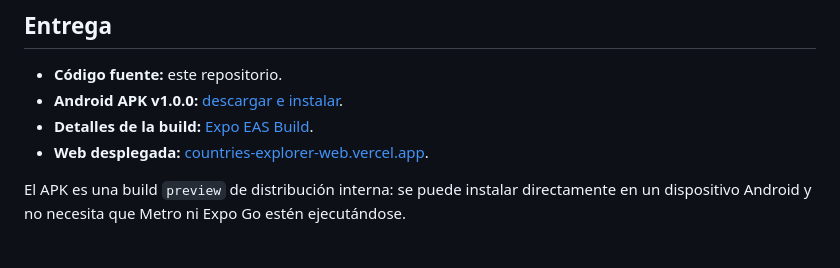
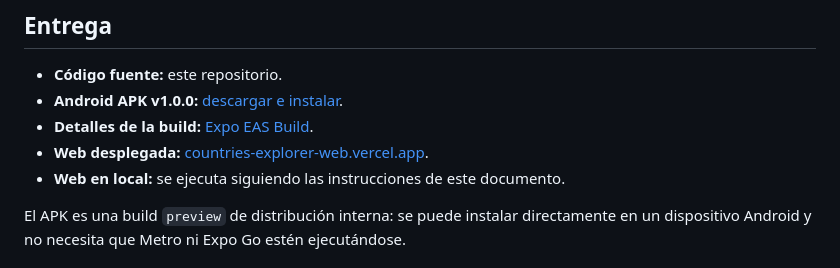
Before and after one commit to MigVarona/countries-explorer, a Markdown page: README.md, the part around the change. Rendered like a GitHub page.

Commit message:
docs: preserve local web instructions

```diff
--- a/README.md
+++ b/README.md
@@ -10,6 +10,7 @@ Expo / React Native —la entrega principal— y una web companion sencilla con
 - **Android APK v1.0.0:** [descargar e instalar](https://expo.dev/artifacts/eas/QBD3TgwEKGgQ4kH8pIgEINukS4emqkgNuY2rSj3eL9o.apk).
 - **Detalles de la build:** [Expo EAS Build](https://expo.dev/accounts/mivarona/projects/countries-explorer/builds/93d07509-dbdd-4cd2-9cba-2f91381ead21).
 - **Web desplegada:** [countries-explorer-web.vercel.app](https://countries-explorer-web.vercel.app/).
+- **Web en local:** se ejecuta siguiendo las instrucciones de este documento.
 
 El APK es una build `preview` de distribución interna: se puede instalar directamente en un
 dispositivo Android y no necesita que Metro ni Expo Go estén ejecutándose.
```
